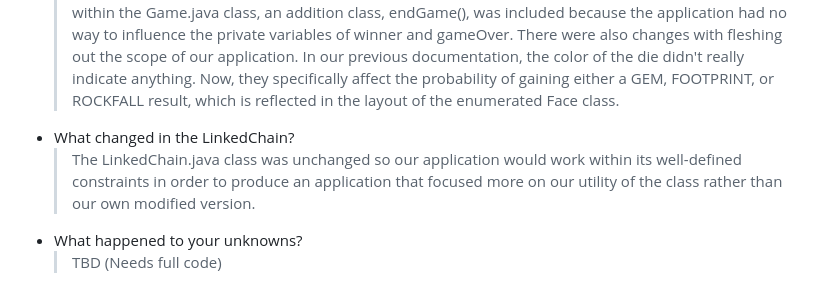
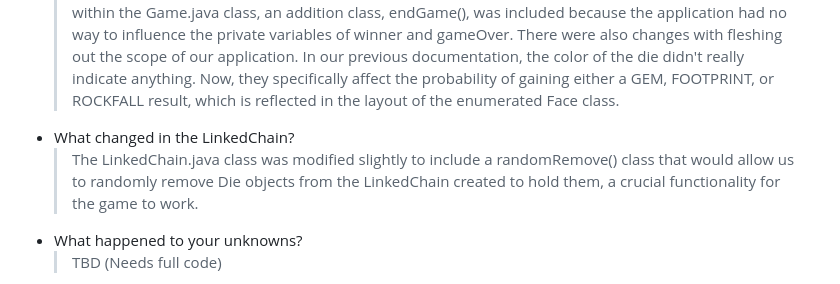
Before and after one commit to JRMolina49/C2114-CaveIn, a Markdown page: README.md, the part around the change. Drawn GitHub-style.

Commit message:
Revise README with application and LinkedChain updates
Updated the README to reflect changes made to the application and LinkedChain class.

```diff
--- a/README.md
+++ b/README.md
@@ -9,7 +9,7 @@ Reflection:
 - What changed from our specifications?
   > While we tried to adhere to the specifications as faithfully as possible, we found ourselves needing to make minor tweaks to the method listing and definitions in order to achieve the vision of what this application is supposed to do. For example, while the specs list what methods are supposed to be found within the Game.java class, an addition class, endGame(), was included because the application had no way to influence the private variables of winner and gameOver. There were also changes with fleshing out the scope of our application. In our previous documentation, the color of the die didn't really indicate anything. Now, they specifically affect the probability of gaining either a GEM, FOOTPRINT, or ROCKFALL result, which is reflected in the layout of the enumerated Face class.
 - What changed in the LinkedChain?
-  > The LinkedChain.java class was unchanged so our application would work within its well-defined constraints in order to produce an application that focused more on our utility of the class rather than our own modified version.
+  > The LinkedChain.java class was modified slightly to include a randomRemove() class that would allow us to randomly remove Die objects from the LinkedChain created to hold them, a crucial functionality for the game to work.
 - What happened to your unknowns?
   > TBD (Needs full code)
 - What doesn't work yet?
```
